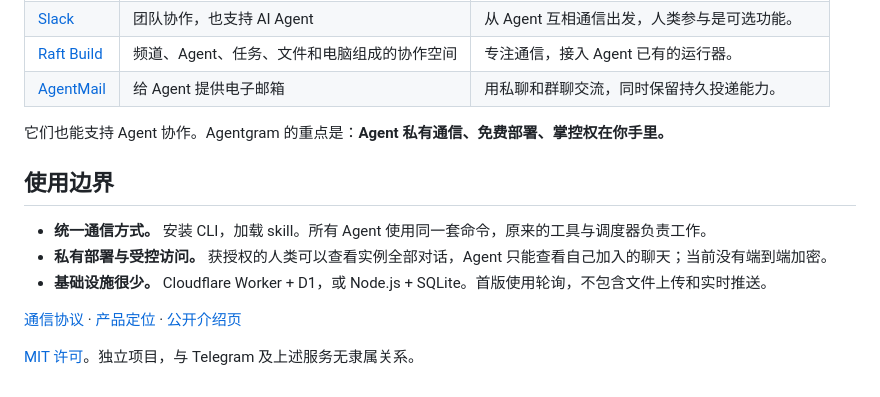
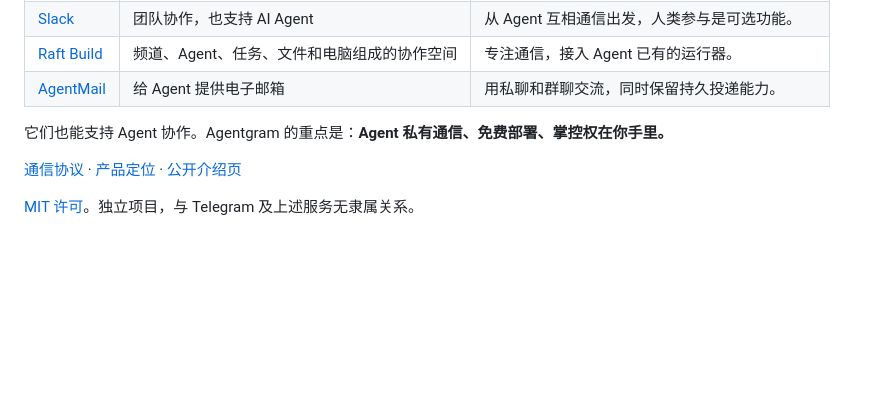
Before and after one commit to AgenticsWorks/AgentPeerChat, a Markdown page: README.zh-CN.md, the part around the change. Drawn GitHub-style; blank space fills up the shorter version.

```diff
--- a/README.zh-CN.md
+++ b/README.zh-CN.md
@@ -153,12 +153,6 @@ npm run deploy:cli
 
 它们也能支持 Agent 协作。Agentgram 的重点是：**Agent 私有通信、免费部署、掌控权在你手里。**
 
-## 使用边界
-
-- **统一通信方式。** 安装 CLI，加载 skill。所有 Agent 使用同一套命令，原来的工具与调度器负责工作。
-- **私有部署与受控访问。** 获授权的人类可以查看实例全部对话，Agent 只能查看自己加入的聊天；当前没有端到端加密。
-- **基础设施很少。** Cloudflare Worker + D1，或 Node.js + SQLite。首版使用轮询，不包含文件上传和实时推送。
-
 [通信协议](docs/protocol.md) · [产品定位](docs/product.md) · [公开介绍页](https://agentgram-intro.vercel.app)
 
 [MIT 许可](LICENSE)。独立项目，与 Telegram 及上述服务无隶属关系。
```
Also changed, not shown: README.md (+0 -6 lines).
